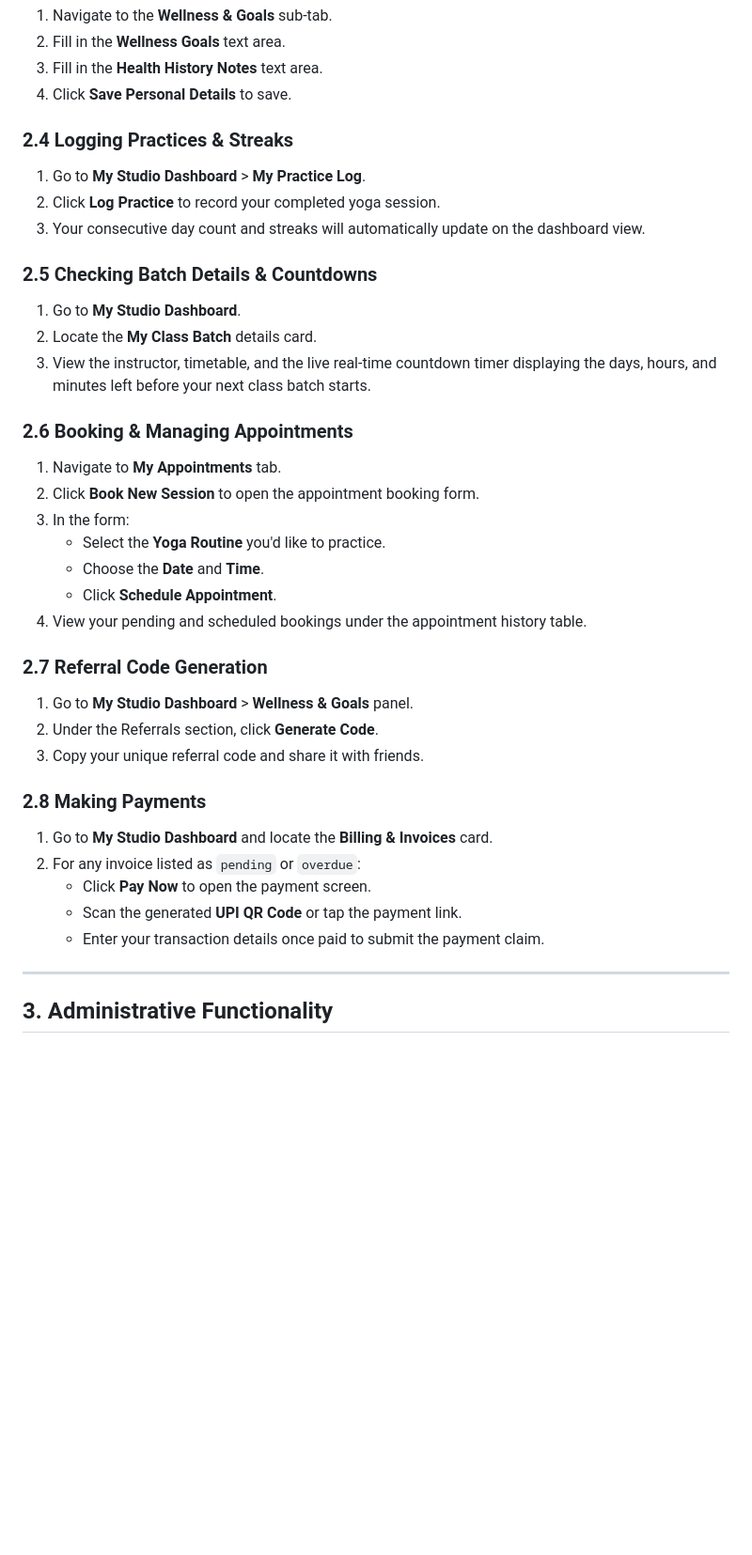
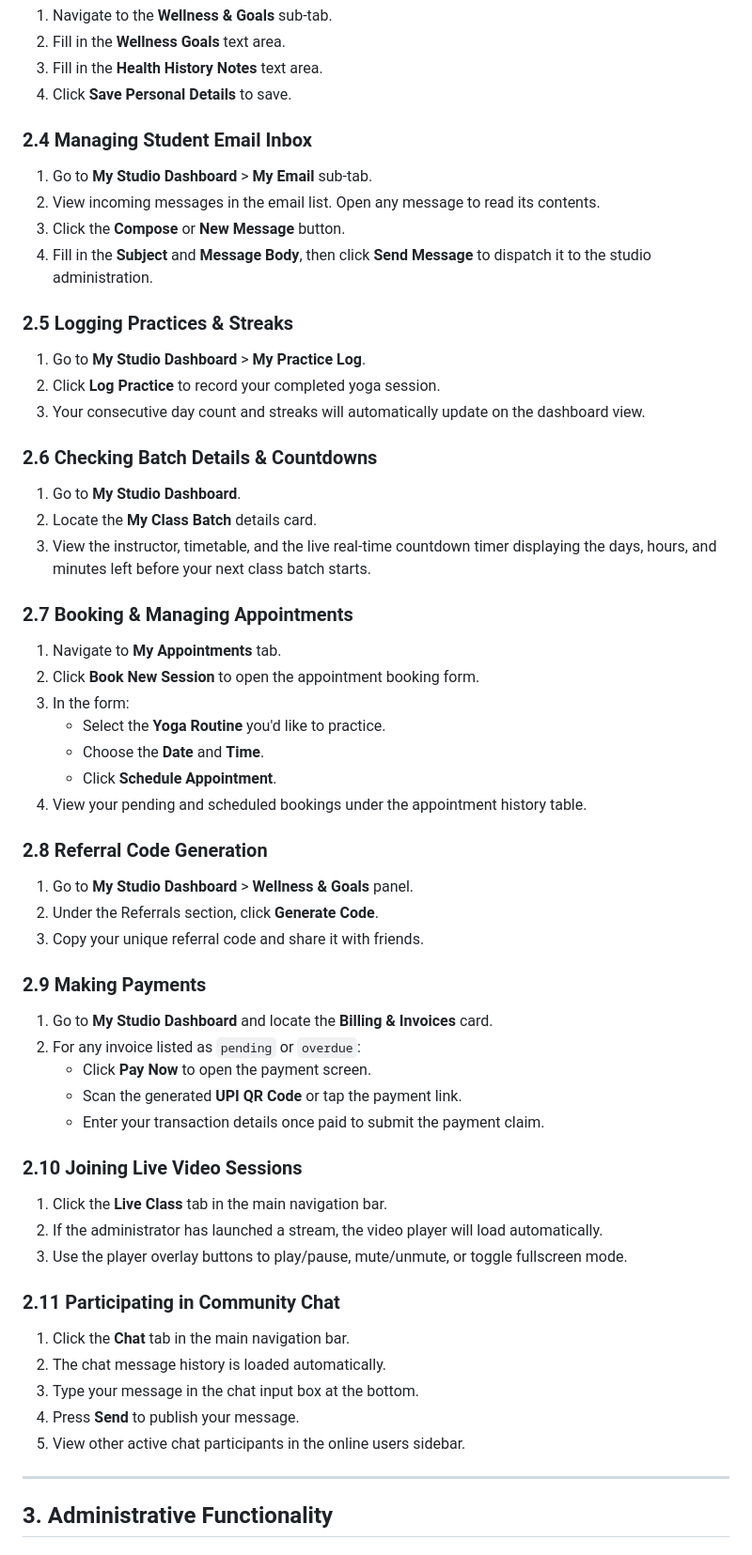
Before and after one commit to vivekkbagade/quantumyoga.xyz, a Markdown page: wiki/STEP_BY_STEP_GUIDE.md, the part around one of its changes. Shown at 94% size. Rendered like a GitHub page; blank space fills up the shorter version.

Commit message:
docs: add student inbox, live video, chat and admin chat to functional guides

```diff
--- a/wiki/STEP_BY_STEP_GUIDE.md
+++ b/wiki/STEP_BY_STEP_GUIDE.md
@@ -46,17 +46,23 @@ This guide provides step-by-step instructions for executing every feature and wo
 3. Fill in the **Health History Notes** text area.
 4. Click **Save Personal Details** to save.
 
-### 2.4 Logging Practices & Streaks
+### 2.4 Managing Student Email Inbox
+1. Go to **My Studio Dashboard** > **My Email** sub-tab.
+2. View incoming messages in the email list. Open any message to read its contents.
+3. Click the **Compose** or **New Message** button.
+4. Fill in the **Subject** and **Message Body**, then click **Send Message** to dispatch it to the studio administration.
+
+### 2.5 Logging Practices & Streaks
 1. Go to **My Studio Dashboard** > **My Practice Log**.
 2. Click **Log Practice** to record your completed yoga session.
 3. Your consecutive day count and streaks will automatically update on the dashboard view.
 
-### 2.5 Checking Batch Details & Countdowns
+### 2.6 Checking Batch Details & Countdowns
 1. Go to **My Studio Dashboard**.
 2. Locate the **My Class Batch** details card.
 3. View the instructor, timetable, and the live real-time countdown timer displaying the days, hours, and minutes left before your next class batch starts.
 
-### 2.6 Booking & Managing Appointments
+### 2.7 Booking & Managing Appointments
 1. Navigate to **My Appointments** tab.
 2. Click **Book New Session** to open the appointment booking form.
 3. In the form:
@@ -65,17 +71,29 @@ This guide provides step-by-step instructions for executing every feature and wo
    * Click **Schedule Appointment**.
 4. View your pending and scheduled bookings under the appointment history table.
 
-### 2.7 Referral Code Generation
+### 2.8 Referral Code Generation
 1. Go to **My Studio Dashboard** > **Wellness & Goals** panel.
 2. Under the Referrals section, click **Generate Code**.
 3. Copy your unique referral code and share it with friends.
 
-### 2.8 Making Payments
+### 2.9 Making Payments
 1. Go to **My Studio Dashboard** and locate the **Billing & Invoices** card.
 2. For any invoice listed as `pending` or `overdue`:
    * Click **Pay Now** to open the payment screen.
    * Scan the generated **UPI QR Code** or tap the payment link.
    * Enter your transaction details once paid to submit the payment claim.
+
+### 2.10 Joining Live Video Sessions
+1. Click the **Live Class** tab in the main navigation bar.
+2. If the administrator has launched a stream, the video player will load automatically.
+3. Use the player overlay buttons to play/pause, mute/unmute, or toggle fullscreen mode.
+
+### 2.11 Participating in Community Chat
+1. Click the **Chat** tab in the main navigation bar.
+2. The chat message history is loaded automatically.
+3. Type your message in the chat input box at the bottom.
+4. Press **Send** to publish your message.
+5. View other active chat participants in the online users sidebar.
 
 ---
 
```
Also changed, not shown: other parts of wiki/STEP_BY_STEP_GUIDE.md (+5 -0 lines), wiki/USER_GUIDE.md (+19 -8 lines).
